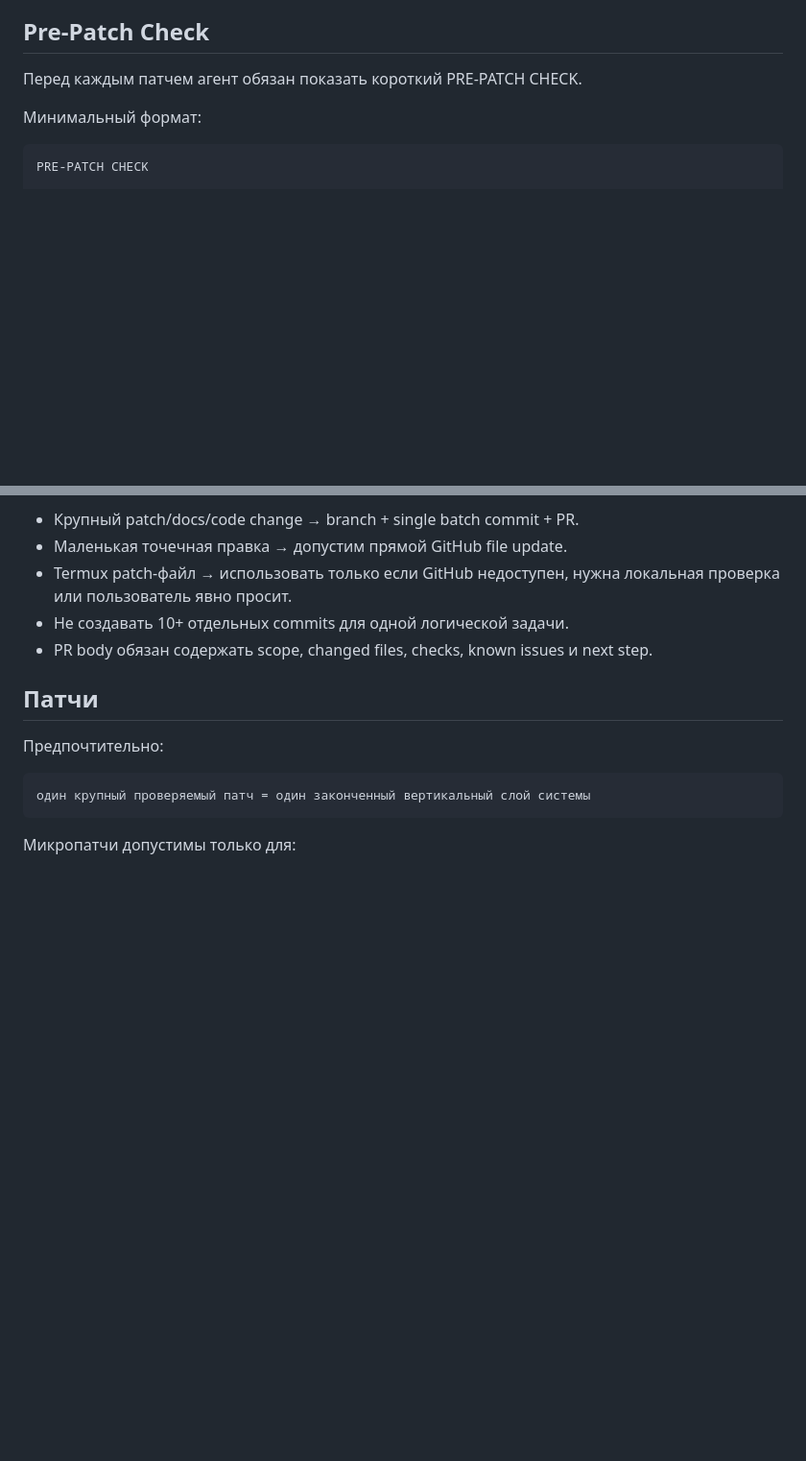
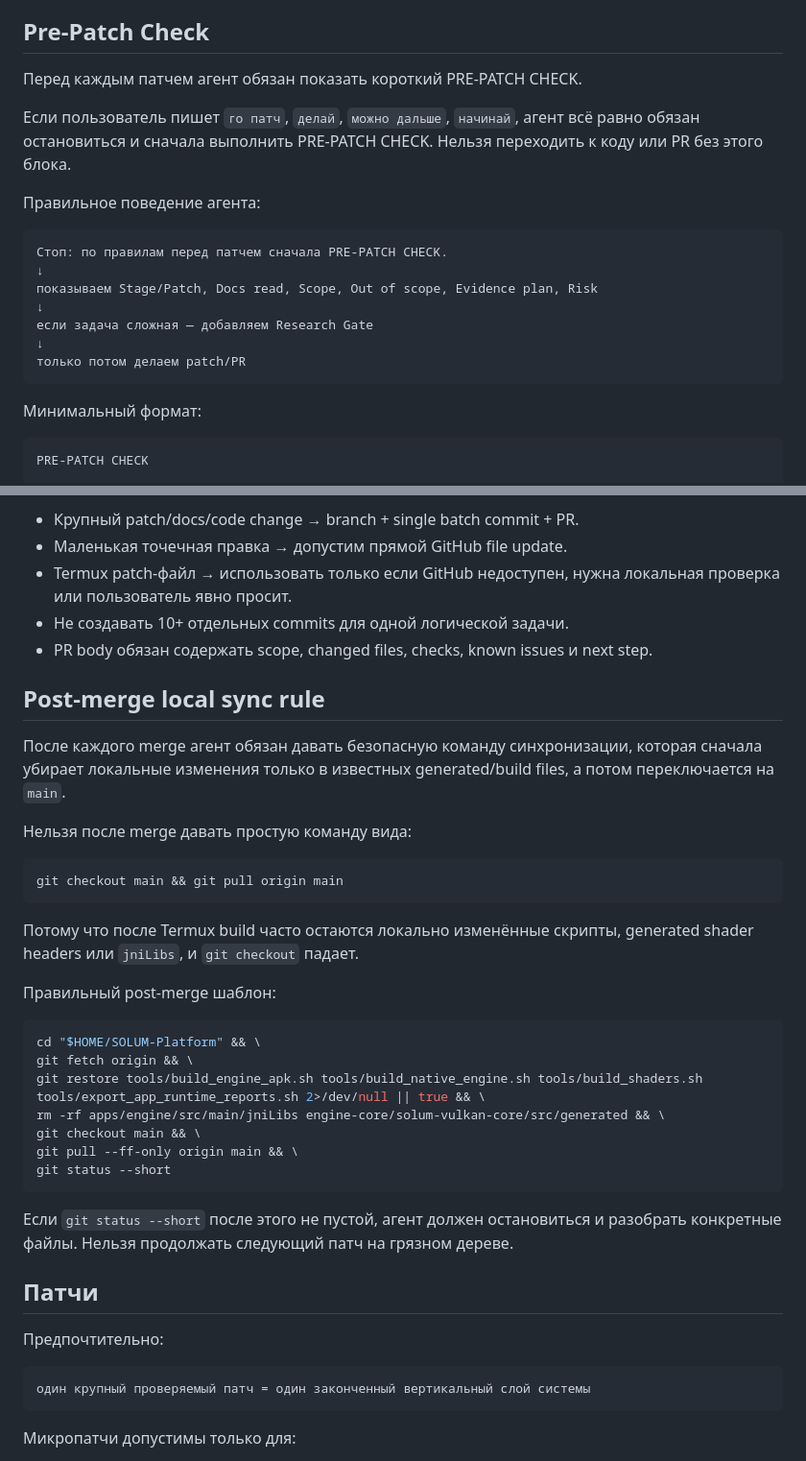
Before and after one commit to AsArtilluman8/SOLUM-Platform, a Markdown page: docs/AGENT_RULES.md, 2 parts joined by grey strips. Shown at 96% size. Rendered like a GitHub page; blank space fills up the shorter version.

Commit message:
Rules: add post-merge local sync command policy

````diff
--- a/docs/AGENT_RULES.md
+++ b/docs/AGENT_RULES.md
@@ -70,6 +70,20 @@ VFX и звук показывают удар
 ## Pre-Patch Check
 
 Перед каждым патчем агент обязан показать короткий PRE-PATCH CHECK.
+
+Если пользователь пишет `го патч`, `делай`, `можно дальше`, `начинай`, агент всё равно обязан остановиться и сначала выполнить PRE-PATCH CHECK. Нельзя переходить к коду или PR без этого блока.
+
+Правильное поведение агента:
+
+```text
+Стоп: по правилам перед патчем сначала PRE-PATCH CHECK.
+↓
+показываем Stage/Patch, Docs read, Scope, Out of scope, Evidence plan, Risk
+↓
+если задача сложная — добавляем Research Gate
+↓
+только потом делаем patch/PR
+```
 
 Минимальный формат:
 
@@ -204,6 +218,32 @@ merge after approval
 - Не создавать 10+ отдельных commits для одной логической задачи.
 - PR body обязан содержать scope, changed files, checks, known issues и next step.
 
+## Post-merge local sync rule
+
+После каждого merge агент обязан давать безопасную команду синхронизации, которая сначала убирает локальные изменения только в известных generated/build files, а потом переключается на `main`.
+
+Нельзя после merge давать простую команду вида:
+
+```bash
+git checkout main && git pull origin main
+```
+
+Потому что после Termux build часто остаются локально изменённые скрипты, generated shader headers или `jniLibs`, и `git checkout` падает.
+
+Правильный post-merge шаблон:
+
+```bash
+cd "$HOME/SOLUM-Platform" && \
+git fetch origin && \
+git restore tools/build_engine_apk.sh tools/build_native_engine.sh tools/build_shaders.sh tools/export_app_runtime_reports.sh 2>/dev/null || true && \
+rm -rf apps/engine/src/main/jniLibs engine-core/solum-vulkan-core/src/generated && \
+git checkout main && \
+git pull --ff-only origin main && \
+git status --short
+```
+
+Если `git status --short` после этого не пустой, агент должен остановиться и разобрать конкретные файлы. Нельзя продолжать следующий патч на грязном дереве.
+
 ## Патчи
 
 Предпочтительно:
````
